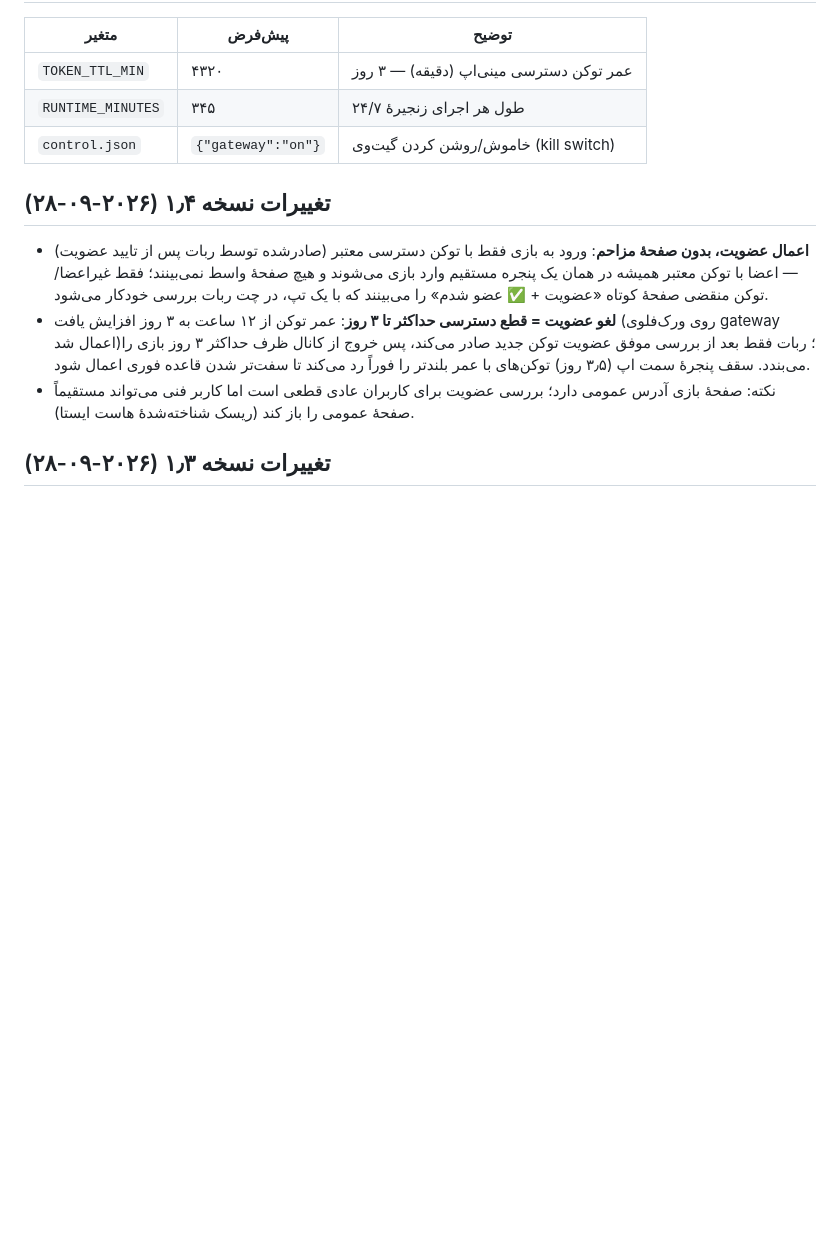
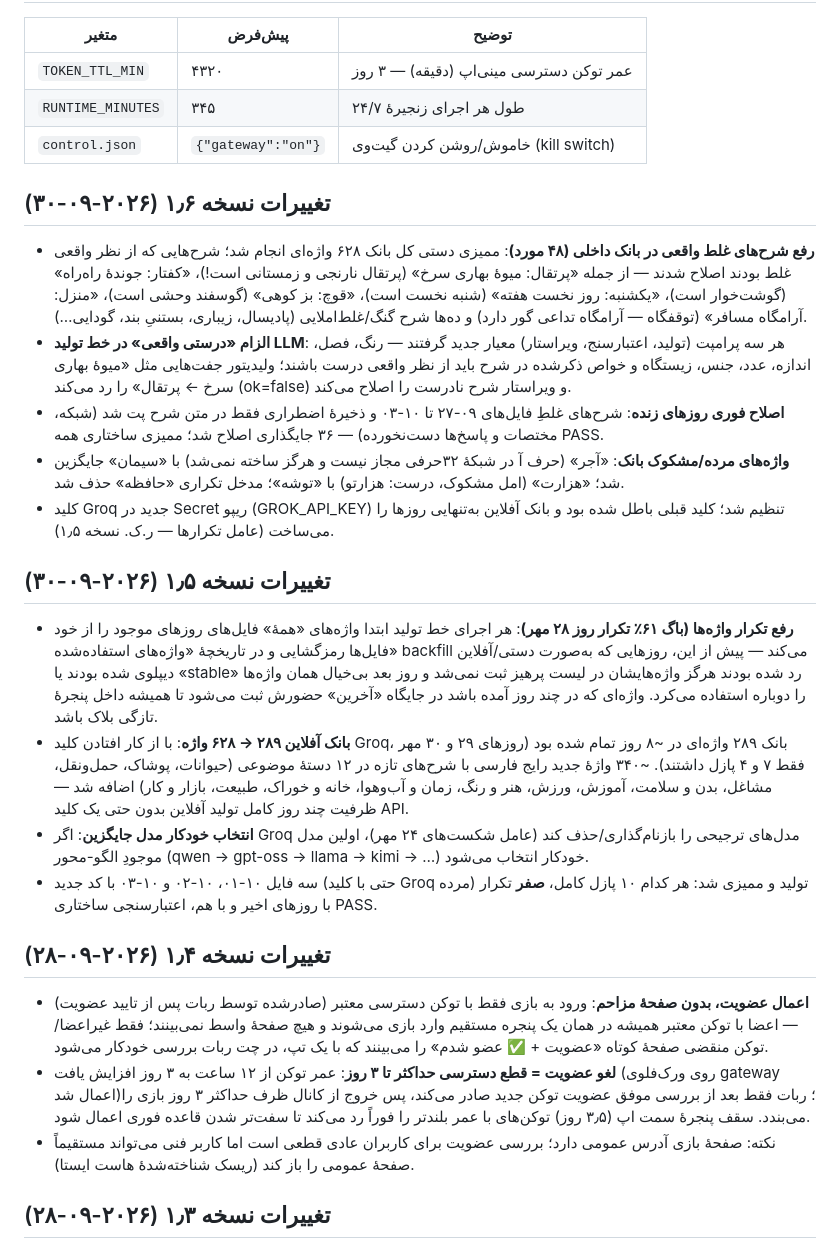
Before and after one commit to prauofi21-svg/jadvalak, a Markdown page: README.md, the part around the change. Rendered like a GitHub page; blank space fills up the shorter version.

Commit message:
fix: clue factual accuracy — 48 wrong/garbled clues corrected (incl. orange='red spring fruit'), LLM prompts now enforce factual truth, dead bank words replaced (v1.6 on top of v1.5 repetition fix)

```diff
--- a/README.md
+++ b/README.md
@@ -81,6 +81,21 @@ python3 generate_puzzles.py --selftest --date ...  # خط تولید آفلای
 | `RUNTIME_MINUTES` | ۳۴۵ | طول هر اجرای زنجیرهٔ ۲۴/۷ |
 | `control.json` | `{"gateway":"on"}` | خاموش/روشن کردن گیت‌وی (kill switch) |
 
+## تغییرات نسخه ۱٫۶ (۲۰۲۶-۰۹-۳۰)
+
+- **رفع شرح‌های غلط واقعی در بانک داخلی (۴۸ مورد)**: ممیزی دستی کل بانک ۶۲۸ واژه‌ای انجام شد؛ شرح‌هایی که از نظر واقعی غلط بودند اصلاح شدند — از جمله «پرتقال: میوهٔ بهاری سرخ» (پرتقال نارنجی و زمستانی است!)، «کفتار: جوندهٔ راه‌راه» (گوشت‌خوار است)، «یکشنبه: روز نخست هفته» (شنبه نخست است)، «قوچ: بز کوهی» (گوسفند وحشی است)، «منزل: آرامگاه مسافر» (توقفگاه — آرامگاه تداعی گور دارد) و ده‌ها شرح گنگ/غلط‌املایی (پادیسال، زیباری، بستنیِ بند، گودایی…).
+- **الزام «درستی واقعی» در خط تولید LLM**: هر سه پرامپت (تولید، اعتبارسنج، ویراستار) معیار جدید گرفتند — رنگ، فصل، اندازه، عدد، جنس، زیستگاه و خواص ذکرشده در شرح باید از نظر واقعی درست باشند؛ ولیدیتور جفت‌هایی مثل «میوهٔ بهاری سرخ ← پرتقال» را رد می‌کند (ok=false) و ویراستار شرح نادرست را اصلاح می‌کند.
+- **اصلاح فوری روزهای زنده**: شرح‌های غلطِ فایل‌های ۰۹-۲۷ تا ۱۰-۰۳ و ذخیرهٔ اضطراری فقط در متن شرح پت شد (شبکه، مختصات و پاسخ‌ها دست‌نخورده) — ۳۶ جایگذاری اصلاح شد؛ ممیزی ساختاری همه PASS.
+- **واژه‌های مرده/مشکوک بانک**: «آجر» (حرف آ در شبکهٔ ۳۲حرفی مجاز نیست و هرگز ساخته نمی‌شد) با «سیمان» جایگزین شد؛ «هزارت» (امل مشکوک، درست: هزارتو) با «توشه»؛ مدخل تکراری «حافظه» حذف شد.
+- کلید Groq جدید در Secret ریپو (GROK_API_KEY) تنظیم شد؛ کلید قبلی باطل شده بود و بانک آفلاین به‌تنهایی روزها را می‌ساخت (عامل تکرارها — ر.ک. نسخه ۱٫۵).
+
+## تغییرات نسخه ۱٫۵ (۲۰۲۶-۰۹-۳۰)
+
+- **رفع تکرار واژه‌ها (باگ ۶۱٪ تکرار روز ۲۸ مهر)**: هر اجرای خط تولید ابتدا واژه‌های «همهٔ» فایل‌های روزهای موجود را از خود فایل‌ها رمزگشایی و در تاریخچهٔ «واژه‌های استفاده‌شده» backfill می‌کند — پیش از این، روزهایی که به‌صورت دستی/آفلاین دیپلوی شده بودند یا «stable» رد شده بودند هرگز واژه‌هایشان در لیست پرهیز ثبت نمی‌شد و روز بعد بی‌خیال همان واژه‌ها را دوباره استفاده می‌کرد. واژه‌ای که در چند روز آمده باشد در جایگاه «آخرین» حضورش ثبت می‌شود تا همیشه داخل پنجرهٔ تازگی بلاک باشد.
+- **بانک آفلاین ۲۸۹ → ۶۲۸ واژه**: با از کار افتادن کلید Groq، بانک ۲۸۹ واژه‌ای در ~۸ روز تمام شده بود (روزهای ۲۹ و ۳۰ مهر فقط ۷ و ۴ پازل داشتند). ~۳۴۰ واژهٔ جدید رایج فارسی با شرح‌های تازه در ۱۲ دستهٔ موضوعی (حیوانات، پوشاک، حمل‌ونقل، مشاغل، بدن و سلامت، آموزش، ورزش، هنر و رنگ، زمان و آب‌وهوا، خانه و خوراک، طبیعت، بازار و کار) اضافه شد — ظرفیت چند روز کامل تولید آفلاین بدون حتی یک کلید API.
+- **انتخاب خودکار مدل جایگزین**: اگر Groq مدل‌های ترجیحی را بازنام‌گذاری/حذف کند (عامل شکست‌های ۲۴ مهر)، اولین مدل موجودِ الگو-محور (qwen → gpt-oss → llama → kimi → …) خودکار انتخاب می‌شود.
+- سه فایل ۱۰-۰۱، ۱۰-۰۲ و ۱۰-۰۳ با کد جدید (حتی با کلید Groq مرده) تولید و ممیزی شد: هر کدام ۱۰ پازل کامل، **صفر** تکرار با روزهای اخیر و با هم، اعتبارسنجی ساختاری PASS.
+
 ## تغییرات نسخه ۱٫۴ (۲۰۲۶-۰۹-۲۸)
 
 - **اعمال عضویت، بدون صفحهٔ مزاحم**: ورود به بازی فقط با توکن دسترسی معتبر (صادرشده توسط ربات پس از تایید عضویت) — اعضا با توکن معتبر همیشه در همان یک پنجره مستقیم وارد بازی می‌شوند و هیچ صفحهٔ واسط نمی‌بینند؛ فقط غیراعضا/توکن منقضی صفحهٔ کوتاه «عضویت + ✅ عضو شدم» را می‌بینند که با یک تپ، در چت ربات بررسی خودکار می‌شود.
```
